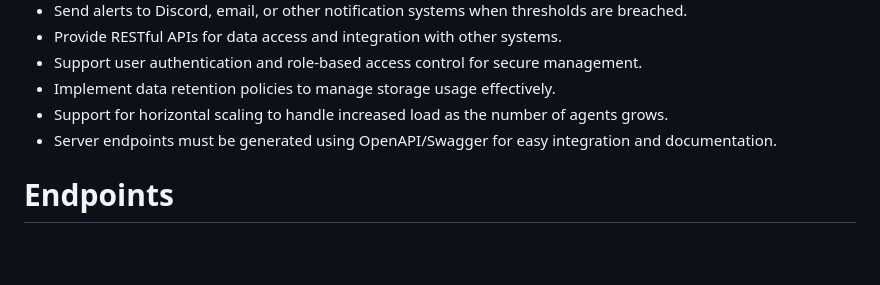
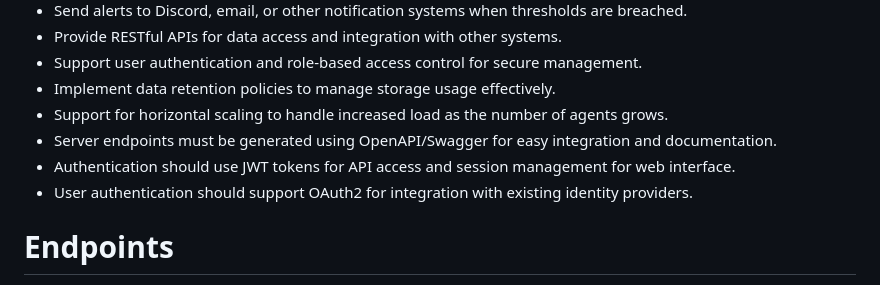
Before and after one commit to smotra-monitoring/openapi, a Markdown page: .github/copilot-instructions.md, the part around the change. Drawn GitHub-style; blank space fills up the shorter version.

Commit message:
Add authentication requirements for API access and user management

```diff
--- a/.github/copilot-instructions.md
+++ b/.github/copilot-instructions.md
@@ -47,6 +47,8 @@ Agent implementation should prioritize low resource usage to minimize impact on
 - Implement data retention policies to manage storage usage effectively.
 - Support for horizontal scaling to handle increased load as the number of agents grows.
 - Server endpoints must be generated using OpenAPI/Swagger for easy integration and documentation.
+- Authentication should use JWT tokens for API access and session management for web interface.
+- User authentication should support OAuth2 for integration with existing identity providers.
 
 # Endpoints
 - RESTful API endpoints for agent data submission, configuration management, and data retrieval.
```
